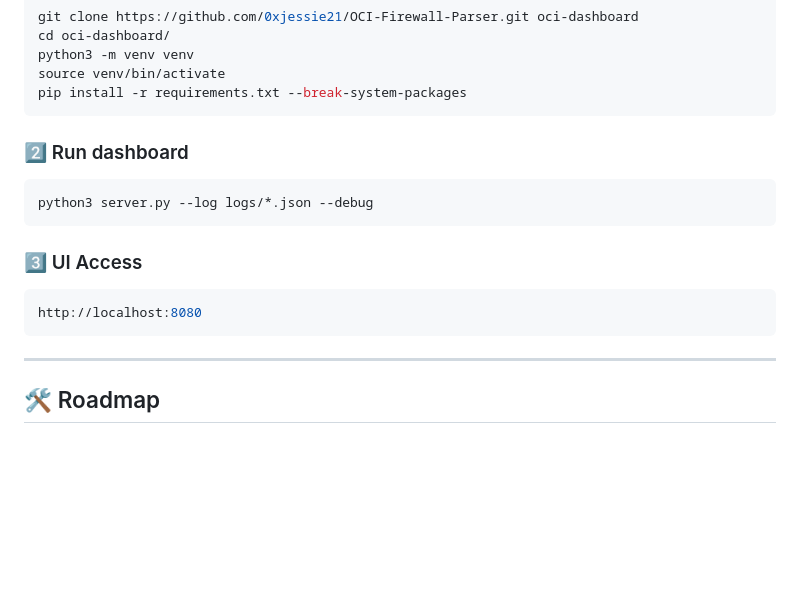
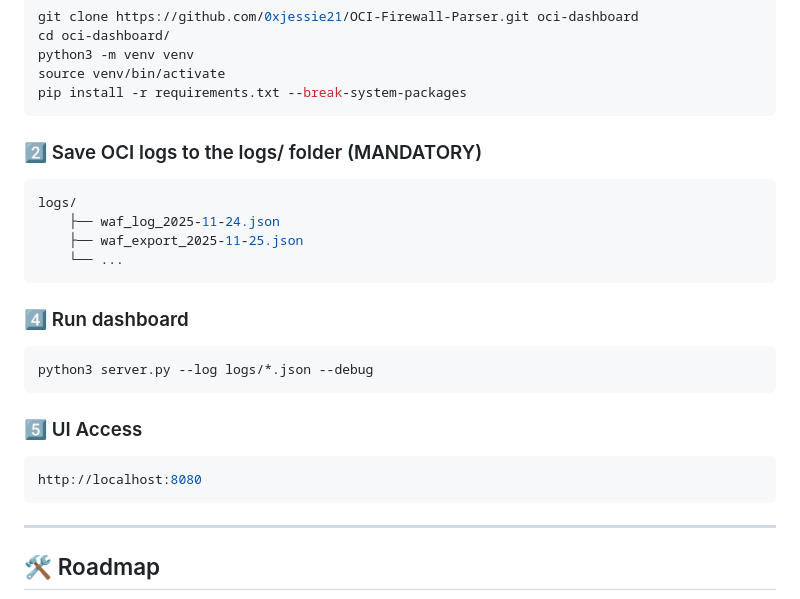
Before and after one commit to 0xjessie21/OCI-Firewall-Parser, a Markdown page: README.md, the part around the change. Rendered like a GitHub page; blank space fills up the shorter version.

````diff
--- a/README.md
+++ b/README.md
@@ -103,14 +103,22 @@ python3 -m venv venv
 source venv/bin/activate
 pip install -r requirements.txt --break-system-packages
 ```
-### 2️⃣ Run dashboard
+### 2️⃣ Save OCI logs to the logs/ folder (MANDATORY)
+```yaml
+logs/
+    ├── waf_log_2025-11-24.json
+    ├── waf_export_2025-11-25.json
+    └── ...
+```
+### 4️⃣ Run dashboard
 ```bash
 python3 server.py --log logs/*.json --debug
 ```
-### 3️⃣ UI Access
+### 5️⃣ UI Access
 ```bash
 http://localhost:8080
 ```
+
 ---
 
 ## 🛠️ Roadmap
````
